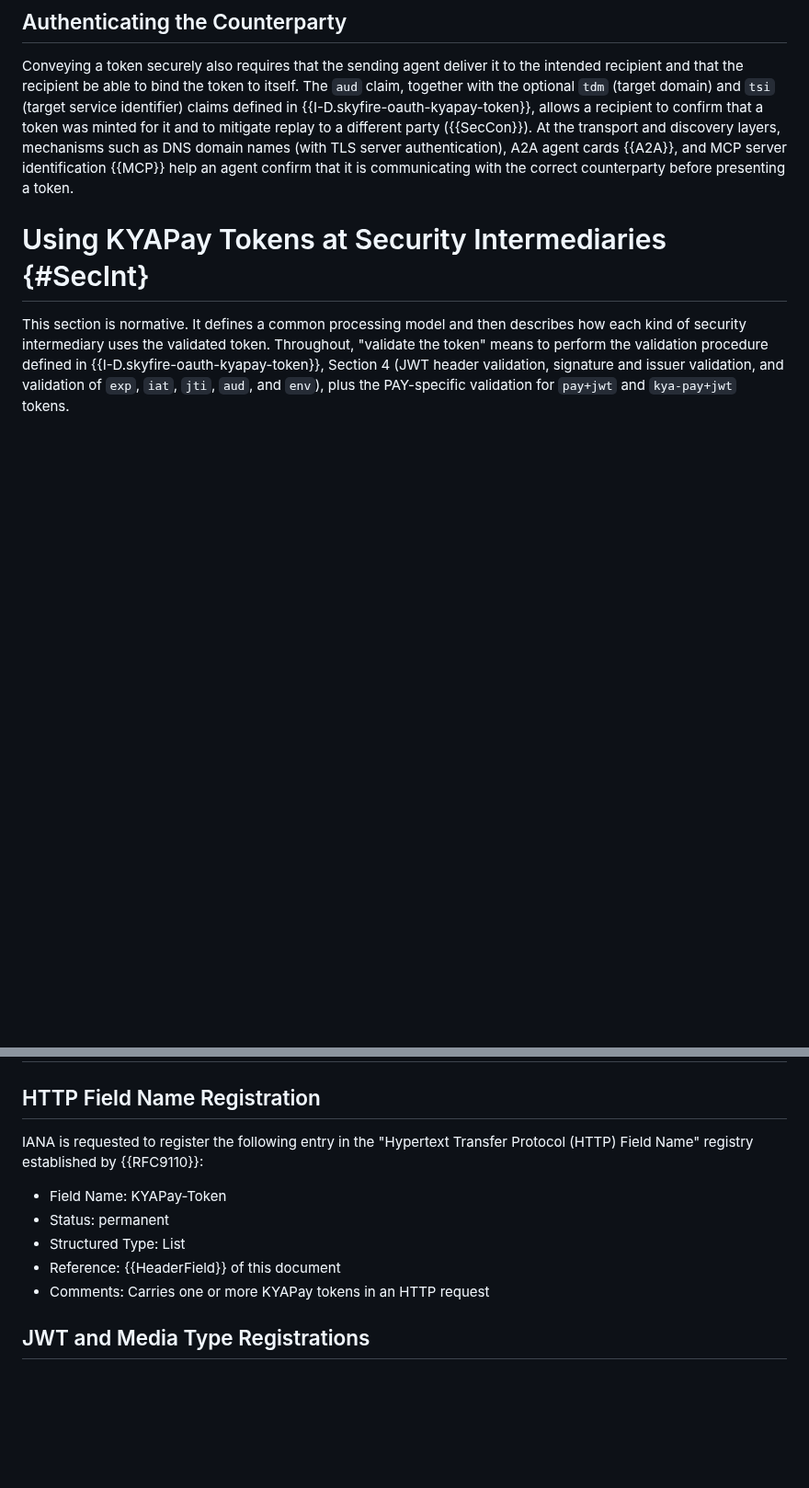
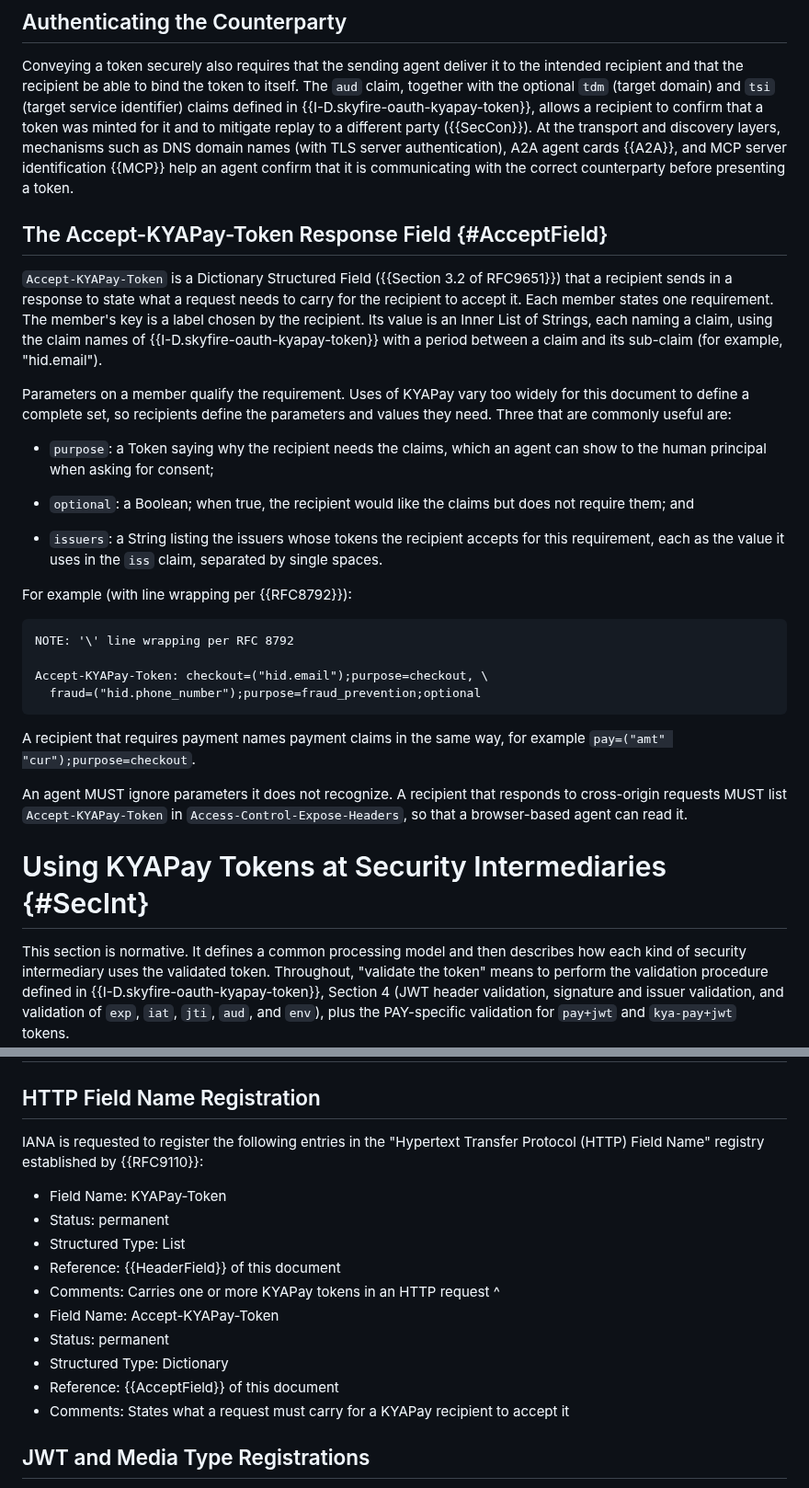
Before and after one commit to skyfire-xyz/draft-skyfire-oauth-using-kyapay-tokens, a Markdown page: draft-skyfire-oauth-using-kyapay-tokens.md, 2 parts joined by grey strips. Shown at 92% size. GitHub-like rendering; blank space fills up the shorter version.

```diff
--- a/draft-skyfire-oauth-using-kyapay-tokens.md
+++ b/draft-skyfire-oauth-using-kyapay-tokens.md
@@ -396,6 +403,35 @@ In all cases, the validation and usage rules of {{SecInt}} apply to the token, o
 Conveying a token securely also requires that the sending agent deliver it to the intended recipient and that the recipient be able to bind the token to itself.
 The `aud` claim, together with the optional `tdm` (target domain) and `tsi` (target service identifier) claims defined in {{I-D.skyfire-oauth-kyapay-token}}, allows a recipient to confirm that a token was minted for it and to mitigate replay to a different party ({{SecCon}}).
 At the transport and discovery layers, mechanisms such as DNS domain names (with TLS server authentication), A2A agent cards {{A2A}}, and MCP server identification {{MCP}} help an agent confirm that it is communicating with the correct counterparty before presenting a token.
+
+## The Accept-KYAPay-Token Response Field {#AcceptField}
+
+`Accept-KYAPay-Token` is a Dictionary Structured Field ({{Section 3.2 of RFC9651}}) that a recipient sends in a response to state what a request needs to carry for the recipient to accept it.
+Each member states one requirement.
+The member's key is a label chosen by the recipient.
+Its value is an Inner List of Strings, each naming a claim, using the claim names of {{I-D.skyfire-oauth-kyapay-token}} with a period between a claim and its sub-claim (for example, "hid.email").
+
+Parameters on a member qualify the requirement.
+Uses of KYAPay vary too widely for this document to define a complete set, so recipients define the parameters and values they need.
+Three that are commonly useful are:
+
+* `purpose`: a Token saying why the recipient needs the claims, which an agent can show to the human principal when asking for consent;
+
+* `optional`: a Boolean; when true, the recipient would like the claims but does not require them; and
+
+* `issuers`: a String listing the issuers whose tokens the recipient accepts for this requirement, each as the value it uses in the `iss` claim, separated by single spaces.
+
+For example (with line wrapping per {{RFC8792}}):
+
+    NOTE: '\' line wrapping per RFC 8792
+
+    Accept-KYAPay-Token: checkout=("hid.email");purpose=checkout, \
+      fraud=("hid.phone_number");purpose=fraud_prevention;optional
+
+A recipient that requires payment names payment claims in the same way, for example `pay=("amt" "cur");purpose=checkout`.
+
+An agent MUST ignore parameters it does not recognize.
+A recipient that responds to cross-origin requests MUST list `Accept-KYAPay-Token` in `Access-Control-Expose-Headers`, so that a browser-based agent can read it.
 
 # Using KYAPay Tokens at Security Intermediaries {#SecInt}
 
@@ -764,13 +812,19 @@ They MUST treat `KYAPay-Token` values and their decoded contents as sensitive pe
 
 ## HTTP Field Name Registration
 
-IANA is requested to register the following entry in the "Hypertext Transfer Protocol (HTTP) Field Name" registry established by {{RFC9110}}:
+IANA is requested to register the following entries in the "Hypertext Transfer Protocol (HTTP) Field Name" registry established by {{RFC9110}}:
 
 * Field Name: KYAPay-Token
 * Status: permanent
 * Structured Type: List
 * Reference: {{HeaderField}} of this document
 * Comments: Carries one or more KYAPay tokens in an HTTP request
+^
+* Field Name: Accept-KYAPay-Token
+* Status: permanent
+* Structured Type: Dictionary
+* Reference: {{AcceptField}} of this document
+* Comments: States what a request must carry for a KYAPay recipient to accept it
 
 ## JWT and Media Type Registrations
 
```
Also changed, not shown: other parts of draft-skyfire-oauth-using-kyapay-tokens.md (+47 -26 lines).
